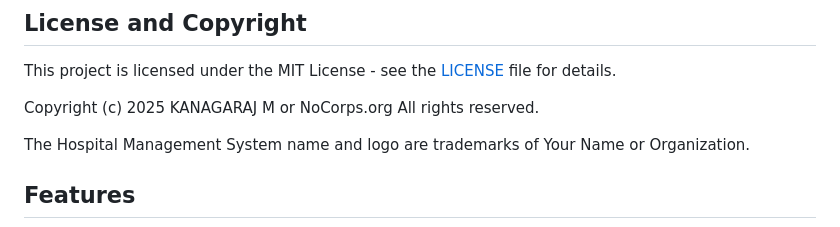
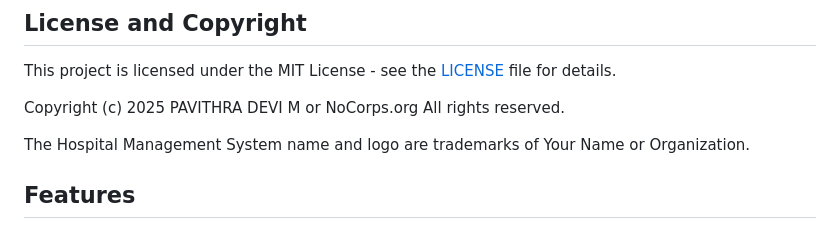
Before and after one commit to NehaVinothprabu/HMS, a Markdown page: hmgmt/README.md, the part around the change. GitHub-like rendering.

```diff
--- a/hmgmt/README.md
+++ b/hmgmt/README.md
@@ -7,7 +7,7 @@ A comprehensive Flask-based hospital management system with patient records, app
 
 This project is licensed under the MIT License - see the [LICENSE](LICENSE) file for details.
 
-Copyright (c) 2025 KANAGARAJ M or NoCorps.org All rights reserved.
+Copyright (c) 2025 PAVITHRA DEVI M or NoCorps.org All rights reserved.
 
 The Hospital Management System name and logo are trademarks of Your Name or Organization.
 
```
